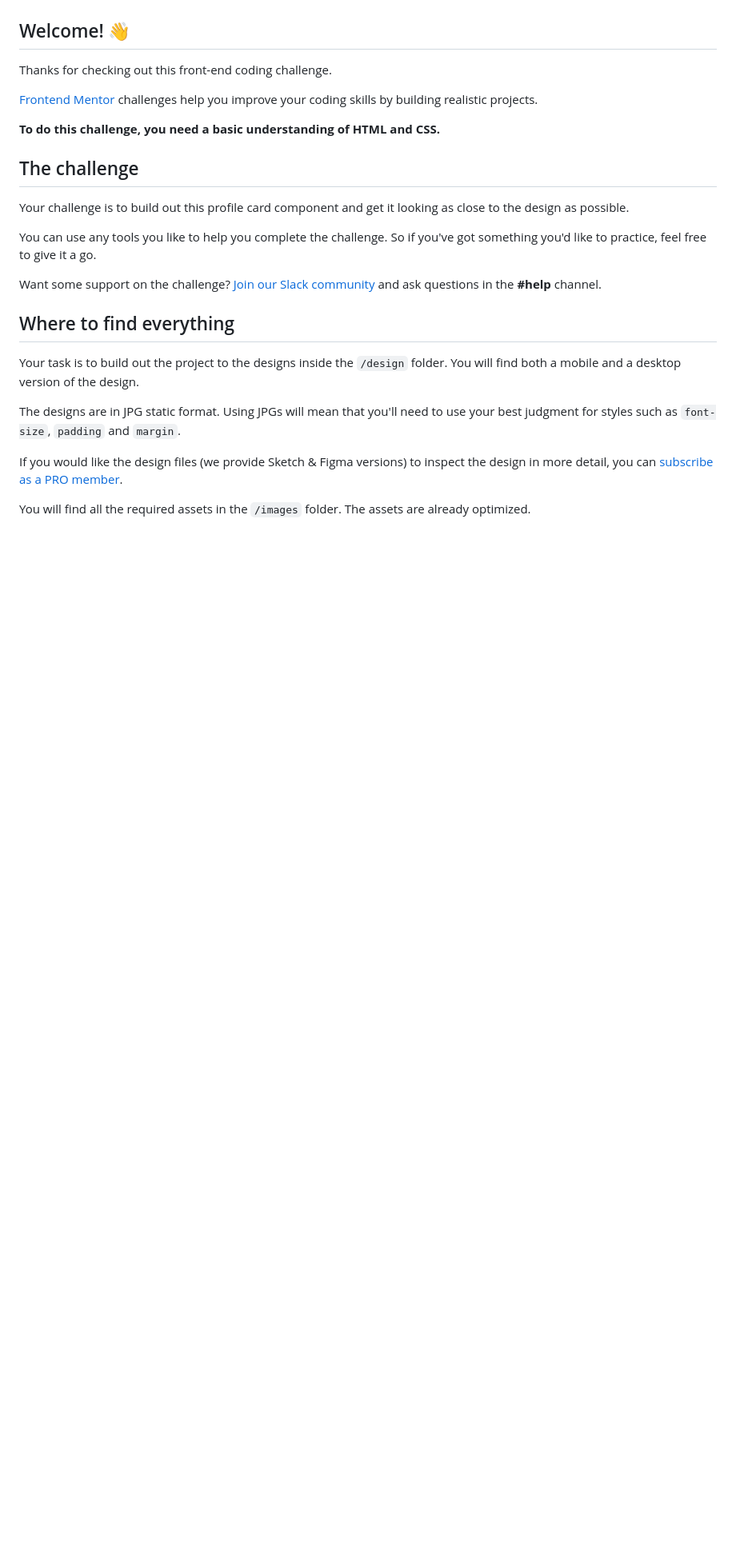
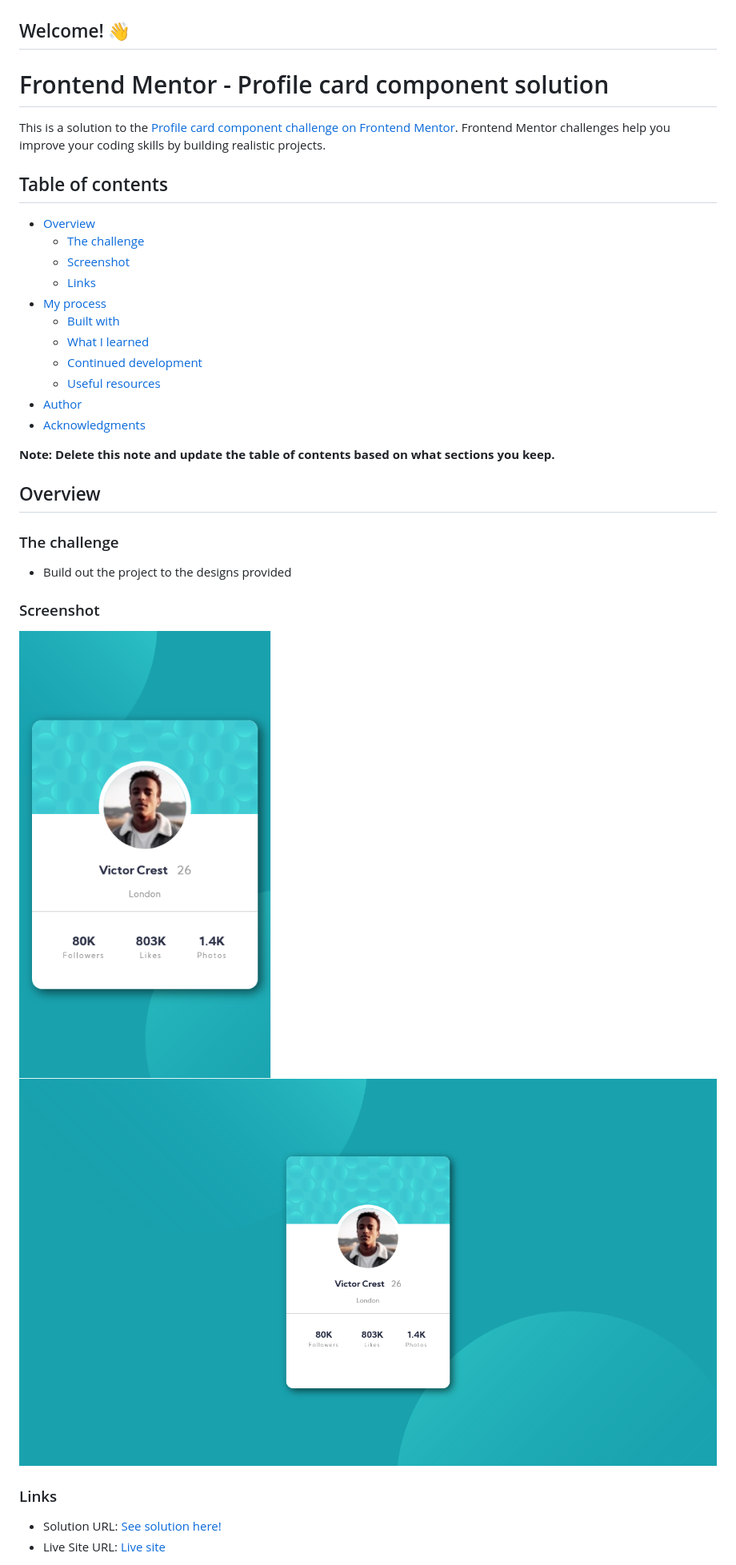
Before and after one commit to b4n1y4/profile-card-component-main, a Markdown page: README.md, the part around the change printed below. Shown: that part at 80% size. Drawn GitHub-style; pictures changed too: desktop-design-screenshot.jpg (added), mobile-design-screenshot.jpg (added); blank space fills up the shorter version.

```diff
--- a/README.md
+++ b/README.md
@@ -4,27 +4,39 @@
 
 ## Welcome! 👋
 
-Thanks for checking out this front-end coding challenge.
+# Frontend Mentor - Profile card component solution
 
-[Frontend Mentor](https://www.frontendmentor.io) challenges help you improve your coding skills by building realistic projects.
+This is a solution to the [Profile card component challenge on Frontend Mentor](https://www.frontendmentor.io/challenges/profile-card-component-cfArpWshJ). Frontend Mentor challenges help you improve your coding skills by building realistic projects.
 
-**To do this challenge, you need a basic understanding of HTML and CSS.**
+## Table of contents
 
-## The challenge
+- [Overview](#overview)
+  - [The challenge](#the-challenge)
+  - [Screenshot](#screenshot)
+  - [Links](#links)
+- [My process](#my-process)
+  - [Built with](#built-with)
+  - [What I learned](#what-i-learned)
+  - [Continued development](#continued-development)
+  - [Useful resources](#useful-resources)
+- [Author](#author)
+- [Acknowledgments](#acknowledgments)
 
-Your challenge is to build out this profile card component and get it looking as close to the design as possible.
+**Note: Delete this note and update the table of contents based on what sections you keep.**
 
-You can use any tools you like to help you complete the challenge. So if you've got something you'd like to practice, feel free to give it a go.
+## Overview
 
-Want some support on the challenge? [Join our Slack community](https://www.frontendmentor.io/slack) and ask questions in the **#help** channel.
+### The challenge
 
-## Where to find everything
+- Build out the project to the designs provided
 
-Your task is to build out the project to the designs inside the `/design` folder. You will find both a mobile and a desktop version of the design.
+### Screenshot
 
-The designs are in JPG static format. Using JPGs will mean that you'll need to use your best judgment for styles such as `font-size`, `padding` and `margin`.
+![Mobile Layout](./mobile-design-screenshot.jpg)
+![Desktop Layout](./desktop-design-screenshot.jpg)
 
-If you would like the design files (we provide Sketch & Figma versions) to inspect the design in more detail, you can [subscribe as a PRO member](https://www.frontendmentor.io/pro).
+### Links
 
-You will find all the required assets in the `/images` folder. The assets are already optimized.
+- Solution URL: [See solution here!](https://www.frontendmentor.io/challenges/profile-card-component-cfArpWshJ/hub/profile-card-component-O7k7t6mRs/edit)
+- Live Site URL: [Live site](https://b4n1y4.github.io/profile-card-component-main/)
 
```
Also changed, not shown: other parts of README.md (+11 -53 lines), 1 other file.
